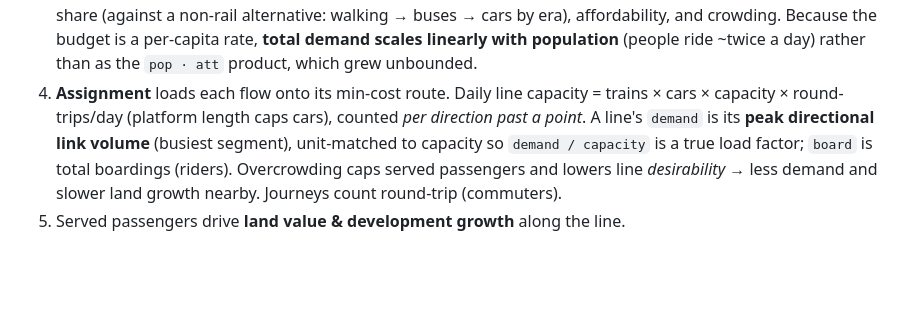
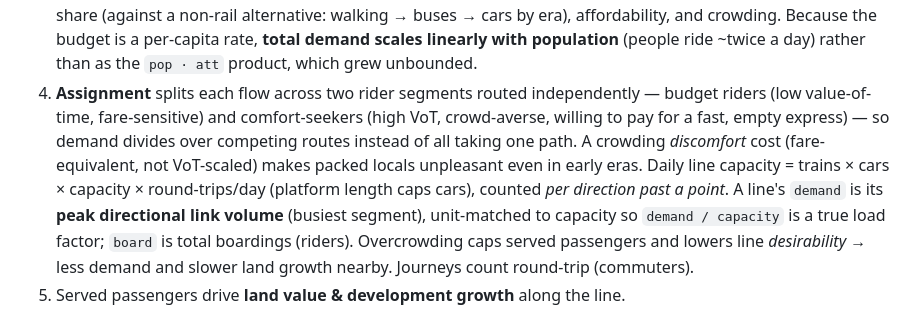
Before and after one commit to cadari2/TokyoRailroadTycoon, a Markdown page: README.md, the part around the change. GitHub-like rendering; blank space fills up the shorter version.

Commit message:
Update README for calendar, timed works, and segmented demand

```diff
--- a/README.md
+++ b/README.md
@@ -118,7 +118,11 @@ space; on small screens the panel floats as an overlay so the map stays full-scr
    a non-rail alternative: walking → buses → cars by era), affordability, and crowding. Because
    the budget is a per-capita rate, **total demand scales linearly with population** (people ride
    ~twice a day) rather than as the `pop · att` product, which grew unbounded.
-4. **Assignment** loads each flow onto its min-cost route. Daily line capacity = trains × cars ×
+4. **Assignment** splits each flow across two rider segments routed independently — budget riders
+   (low value-of-time, fare-sensitive) and comfort-seekers (high VoT, crowd-averse, willing to pay
+   for a fast, empty express) — so demand divides over competing routes instead of all taking one
+   path. A crowding *discomfort* cost (fare-equivalent, not VoT-scaled) makes packed locals
+   unpleasant even in early eras. Daily line capacity = trains × cars ×
    capacity × round-trips/day (platform length caps cars), counted *per direction past a point*.
    A line's `demand` is its **peak directional link volume** (busiest segment), unit-matched to
    capacity so `demand / capacity` is a true load factor; `board` is total boardings (riders).
```
